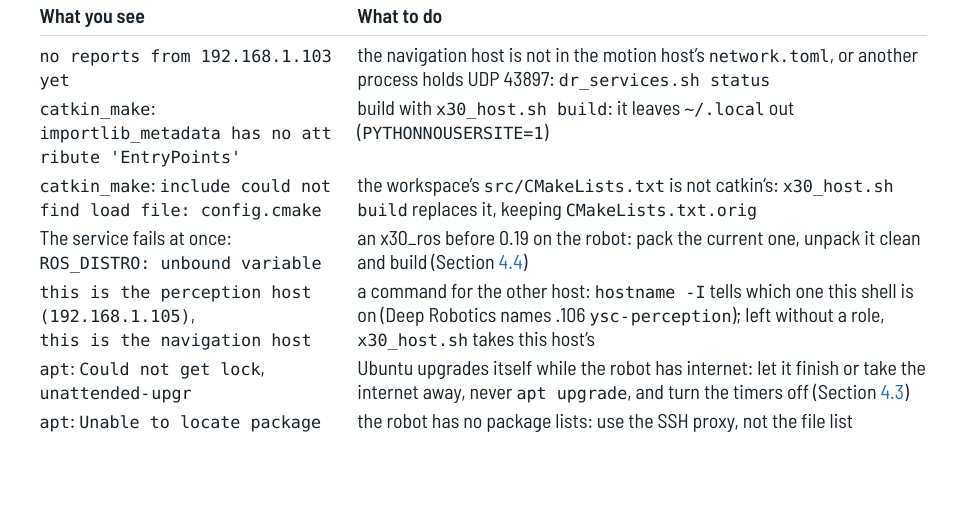
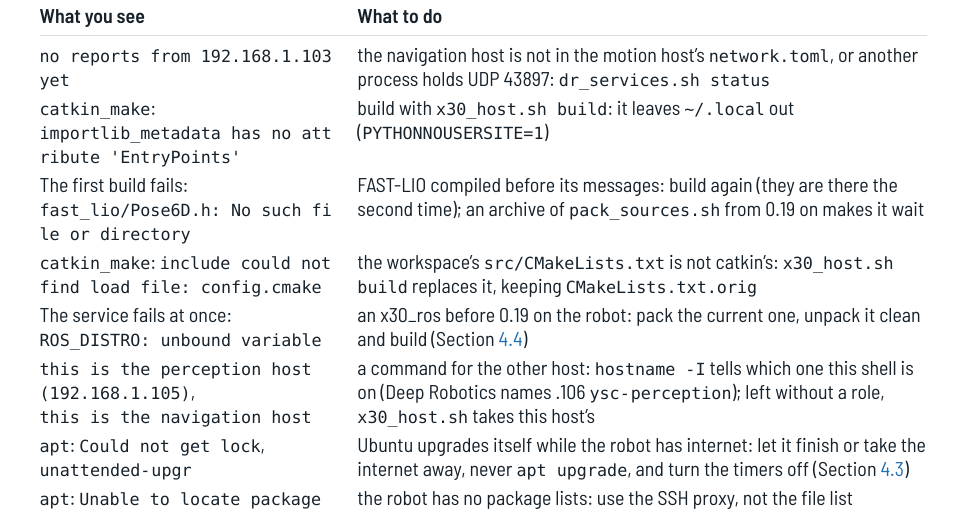
Before and after one commit to DarmawanRobotics/x30_ros, a LaTeX thesis (docs/latex/installation-guide.tex, which reads docs/latex/installation-guide/troubleshooting.tex): part of page 25 of 26, cut so that both start at the same text, the shorter picture padded with empty space. Compiled offline with XeLaTeX.

Commit message:
docs: troubleshooting, the first build's Pose6D.h

```diff
--- a/docs/latex/installation-guide/troubleshooting.tex
+++ b/docs/latex/installation-guide/troubleshooting.tex
@@ -14,6 +14,9 @@
     \file{network.toml}, or another process holds UDP 43897: \cmd{dr_services.sh status} \\
   \cmd{catkin_make}: \code{importlib_metadata has no attribute 'EntryPoints'} & build with
     \cmd{x30_host.sh build}: it leaves \file{~/.local} out (\code{PYTHONNOUSERSITE=1}) \\
+  The first build fails: \code{fast_lio/Pose6D.h: No such file or directory} & FAST-LIO
+    compiled before its messages: build again (they are there the second time); an archive of
+    \file{pack_sources.sh} from 0.19 on makes it wait \\
   \cmd{catkin_make}: \code{include could not find load file: config.cmake} & the workspace's
     \file{src/CMakeLists.txt} is not catkin's: \cmd{x30_host.sh build} replaces it, keeping
     \file{CMakeLists.txt.orig} \\
```
Also changed, not shown: docs/pdf/X30-Installation-Guide.pdf.
